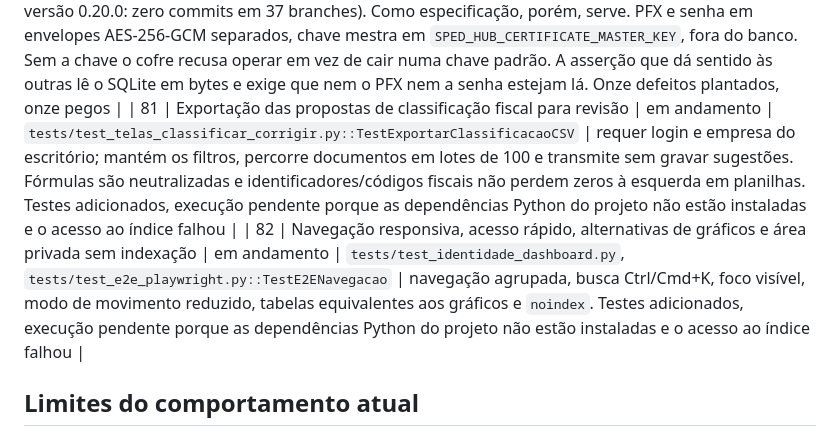
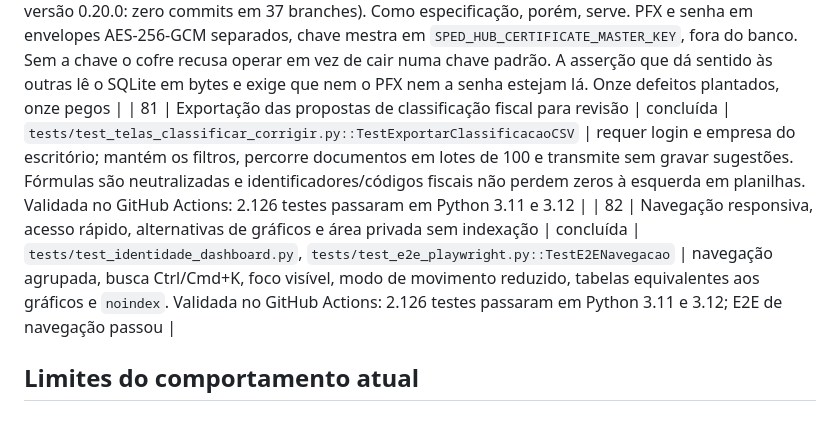
Before and after one commit to fredabsd-svg/SPED-HUB, a Markdown page: docs/status.md, the part around the change. Rendered like a GitHub page.

Commit message:
Atualiza status das fases e validação no CI

```diff
--- a/docs/status.md
+++ b/docs/status.md
@@ -102,8 +102,8 @@ passando. A coluna "Evidência" aponta o teste que prova.
 | 78 | O balanço e a DRE publicados (bloco J) entram no banco e são conferidos | concluída | `tests/test_portas_de_entrada.py::TestDemonstracoesPublicadasPelaCLI` | o `J100`, o `J150` e o `J210` eram lidos pelo parser e descartados — o programa guardava só o que recalcula dos saldos, o que é guardar a nossa leitura no lugar do documento. Entram agora em `demonstracoes_contabeis` e `linhas_demonstracao` (migração `b9e4d17c30a2`), com as linhas herdando período e `ID_DEM` do `J005` — por chave, não por ordem de leitura. As duas conferências são as do PGE do Sped Contábil: `REGRA_VALIDA_ATIVO_PASSIVO_FIN` (o balanço publicado fecha) e `REGRA_VALIDA_SALDO_COM_DRE` (cada linha de detalhe da DRE bate com os saldos que o `I052` aglutina naquele código). São a única conferência do conjunto que compara **dois documentos** em vez de recomputar um. Oito defeitos plantados, oito pegos |
 | 79 | O CNPJ alfanumérico, em produção desde 31/07/2026 | concluída | `tests/test_portas_de_entrada.py::TestCnpjAlfanumericoPelaCLI`, `tests/test_cnpj.py` | o `0000` da ECD declarava o CNPJ como numérico e o parser devolvia **`None`** para o formato novo — a empresa perdia a identidade sem erro nenhum. O manual sempre disse `C 014`; a conferência do PR #71 comparou nomes e posições, não **tipos**, e por isso passou. Sete tipos divergiam: três perdiam dado (`CNPJ`, `COD_SCP`, `NUM_ARQ`) e três divergem de propósito, agora declarados no cabeçalho do yml e cobrados por teste. Módulo `src/cnpj.py` com o algoritmo do módulo 11 sobre valores ASCII, ancorado no exemplo resolvido da própria Receita (`12.ABC.345/01DE-35`) e na propriedade de que CNPJ numérico existente continua válido. Dez defeitos plantados, dez pegos |
 | 80 | O cofre do certificado A1 | concluída | `tests/test_portas_de_entrada.py::TestCofreDeCertificadosPelaCLI`, `tests/test_certificados.py` | primeiro item construído a partir do documento de entrega recebido em 19/08 — que descrevia como pronto o que não existia no repositório (`src.certificados`, `src.integracoes`, migração `4b7c9d1e2f30`, versão 0.20.0: zero commits em 37 branches). Como especificação, porém, serve. PFX e senha em envelopes AES-256-GCM separados, chave mestra em `SPED_HUB_CERTIFICATE_MASTER_KEY`, fora do banco. Sem a chave o cofre recusa operar em vez de cair numa chave padrão. A asserção que dá sentido às outras lê o SQLite em bytes e exige que nem o PFX nem a senha estejam lá. Onze defeitos plantados, onze pegos |
-| 81 | Exportação das propostas de classificação fiscal para revisão | em andamento | `tests/test_telas_classificar_corrigir.py::TestExportarClassificacaoCSV` | requer login e empresa do escritório; mantém os filtros, percorre documentos em lotes de 100 e transmite sem gravar sugestões. Fórmulas são neutralizadas e identificadores/códigos fiscais não perdem zeros à esquerda em planilhas. Testes adicionados, execução pendente porque as dependências Python do projeto não estão instaladas e o acesso ao índice falhou |
-| 82 | Navegação responsiva, acesso rápido, alternativas de gráficos e área privada sem indexação | em andamento | `tests/test_identidade_dashboard.py`, `tests/test_e2e_playwright.py::TestE2ENavegacao` | navegação agrupada, busca Ctrl/Cmd+K, foco visível, modo de movimento reduzido, tabelas equivalentes aos gráficos e `noindex`. Testes adicionados, execução pendente porque as dependências Python do projeto não estão instaladas e o acesso ao índice falhou |
+| 81 | Exportação das propostas de classificação fiscal para revisão | concluída | `tests/test_telas_classificar_corrigir.py::TestExportarClassificacaoCSV` | requer login e empresa do escritório; mantém os filtros, percorre documentos em lotes de 100 e transmite sem gravar sugestões. Fórmulas são neutralizadas e identificadores/códigos fiscais não perdem zeros à esquerda em planilhas. Validada no GitHub Actions: 2.126 testes passaram em Python 3.11 e 3.12 |
+| 82 | Navegação responsiva, acesso rápido, alternativas de gráficos e área privada sem indexação | concluída | `tests/test_identidade_dashboard.py`, `tests/test_e2e_playwright.py::TestE2ENavegacao` | navegação agrupada, busca Ctrl/Cmd+K, foco visível, modo de movimento reduzido, tabelas equivalentes aos gráficos e `noindex`. Validada no GitHub Actions: 2.126 testes passaram em Python 3.11 e 3.12; E2E de navegação passou |
 
 ## Limites do comportamento atual
 
```
